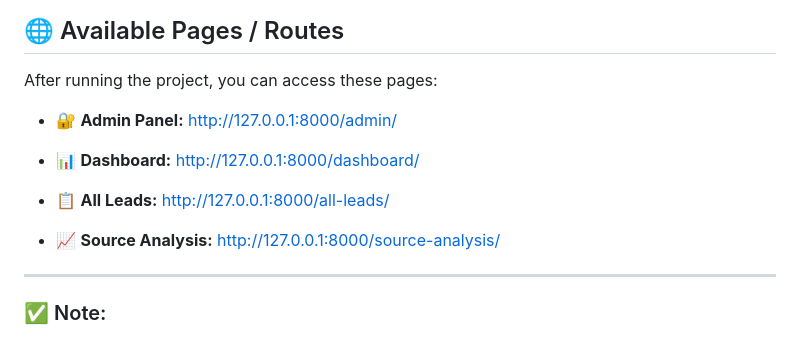
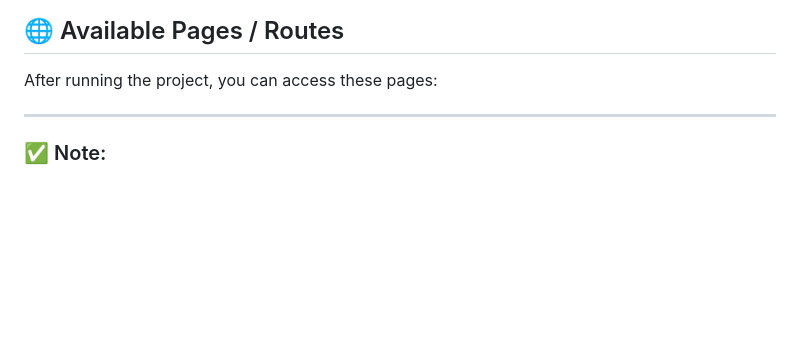
Before and after one commit to Nihalvahora10/Digital-CRM-System, a Markdown page: README.md, the part around the change. Rendered like a GitHub page; blank space fills up the shorter version.

```diff
--- a/README.md
+++ b/README.md
@@ -140,17 +140,6 @@ http://127.0.0.1:8000/
 
 After running the project, you can access these pages:
 
-* 🔐 **Admin Panel:**
-  http://127.0.0.1:8000/admin/
-
-* 📊 **Dashboard:**
-  http://127.0.0.1:8000/dashboard/
-
-* 📋 **All Leads:**
-  http://127.0.0.1:8000/all-leads/
-
-* 📈 **Source Analysis:**
-  http://127.0.0.1:8000/source-analysis/
 
 ---
 
```
